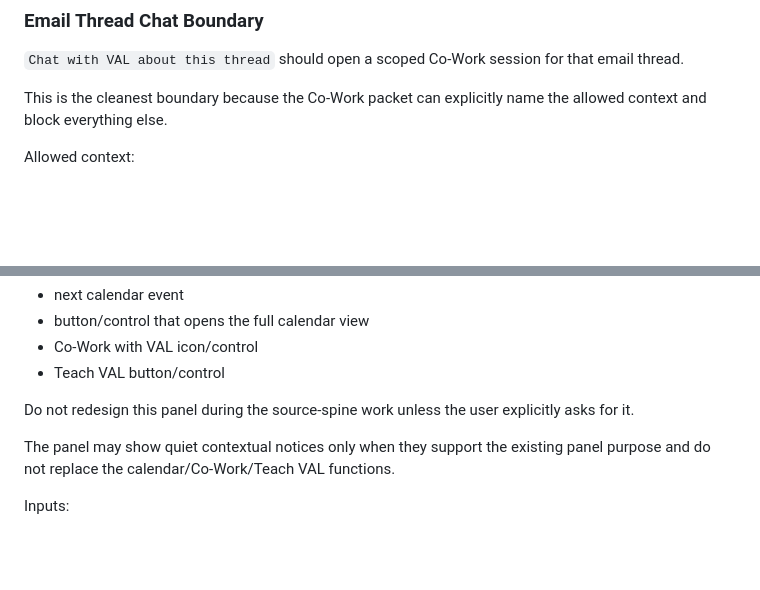
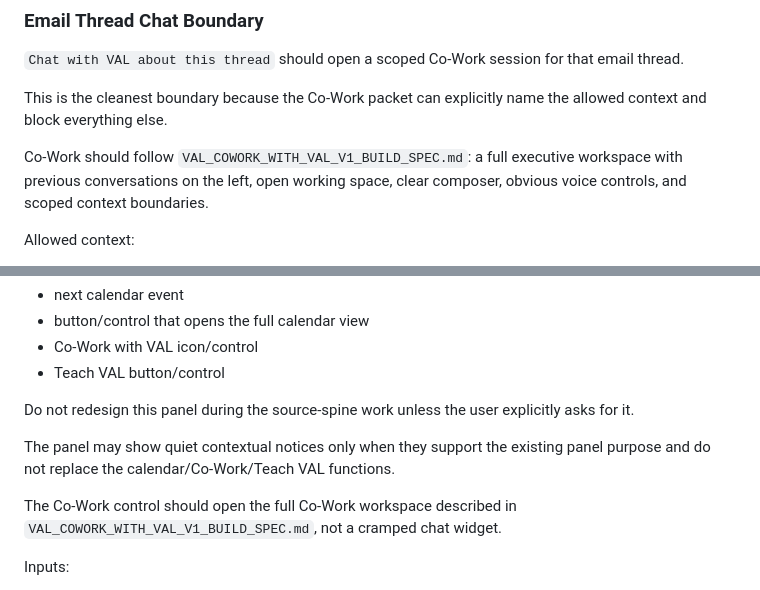
Before and after one commit to JessaGrace1221/jessa_VAL, a Markdown page: docs/VAL_SYSTEM_WIDE_SOURCE_AND_CLICK_MAP.md, 2 parts joined by grey strips. Rendered like a GitHub page; blank space fills up the shorter version.

Commit message:
Document Co-Work V1 workspace spec

```diff
--- a/docs/VAL_SYSTEM_WIDE_SOURCE_AND_CLICK_MAP.md
+++ b/docs/VAL_SYSTEM_WIDE_SOURCE_AND_CLICK_MAP.md
@@ -774,6 +774,8 @@ Do not write a visible "No action taken" sentence in the primary email detail. T
 
 This is the cleanest boundary because the Co-Work packet can explicitly name the allowed context and block everything else.
 
+Co-Work should follow `VAL_COWORK_WITH_VAL_V1_BUILD_SPEC.md`: a full executive workspace with previous conversations on the left, open working space, clear composer, obvious voice controls, and scoped context boundaries.
+
 Allowed context:
 
 - the selected latest email
@@ -2050,6 +2052,8 @@ Do not redesign this panel during the source-spine work unless the user explicit
 
 The panel may show quiet contextual notices only when they support the existing panel purpose and do not replace the calendar/Co-Work/Teach VAL functions.
 
+The Co-Work control should open the full Co-Work workspace described in `VAL_COWORK_WITH_VAL_V1_BUILD_SPEC.md`, not a cramped chat widget.
+
 Inputs:
 
 - Executive Briefing
```
Also changed, not shown: docs/HEARTH_CLICK_CONTRACTS.md (+1 -1 lines), docs/VAL_COWORK_WITH_VAL_V1_BUILD_SPEC.md (added, +366 -0 lines).
